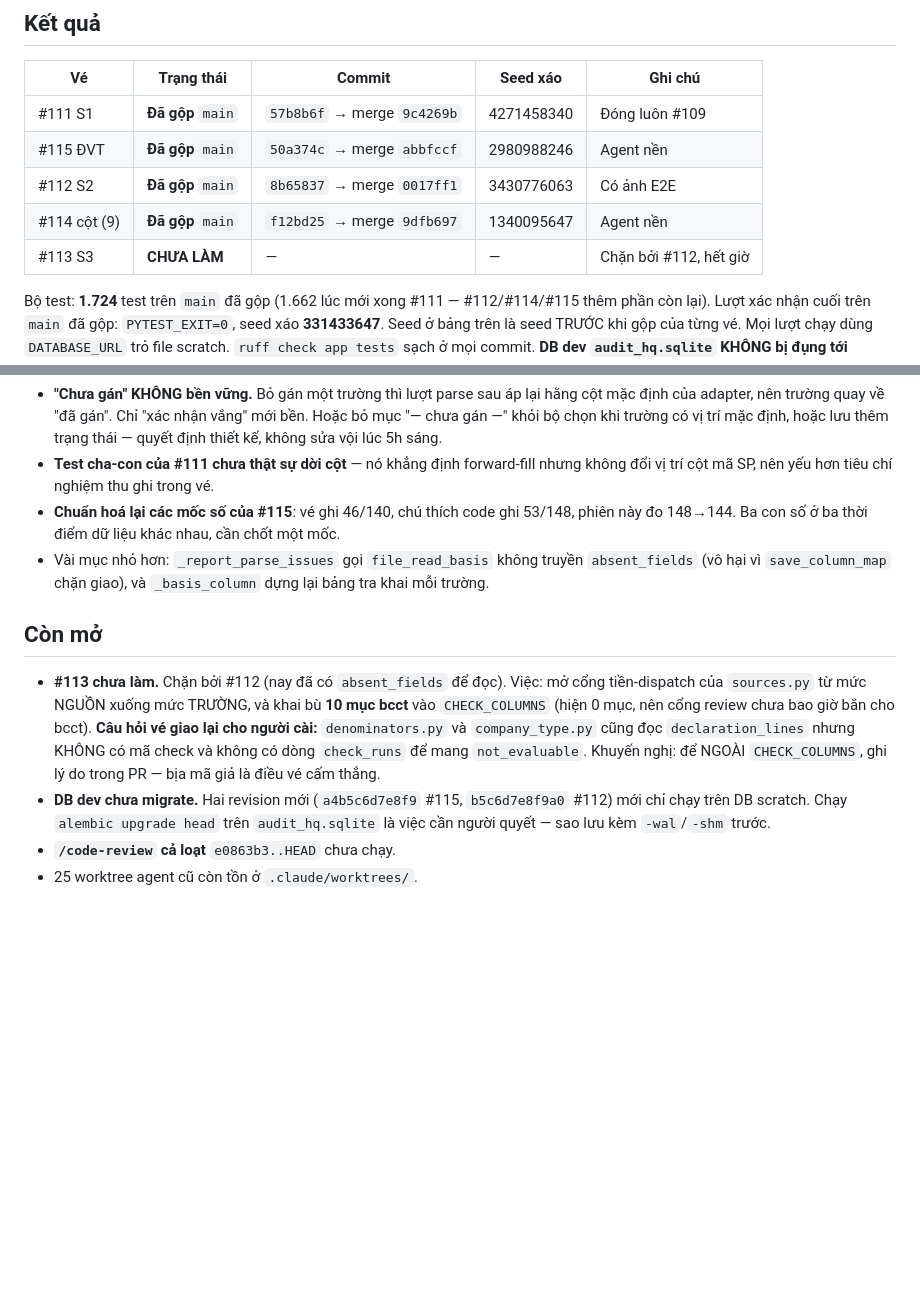
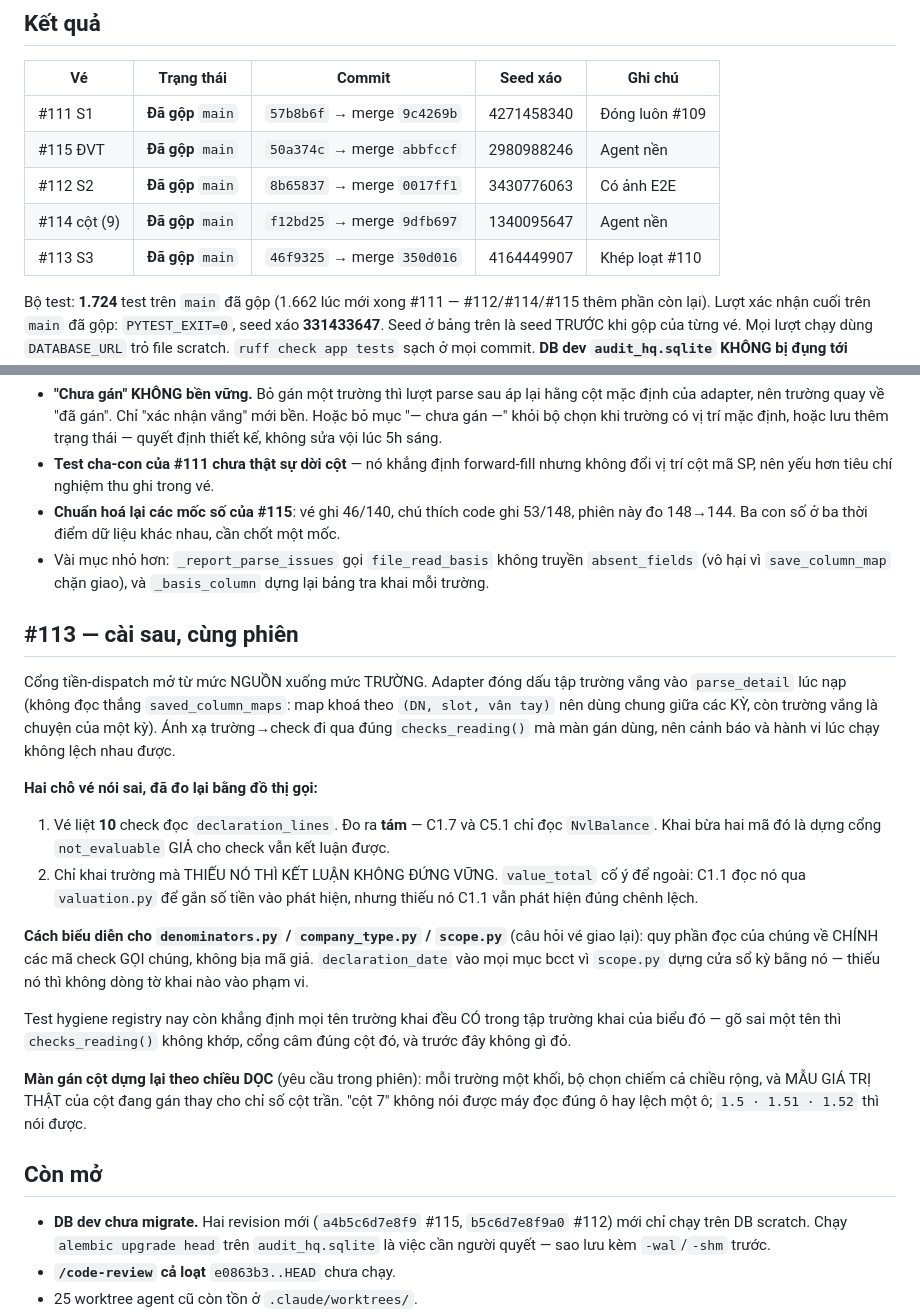
Before and after one commit to TinsuAI/audit-hq-mvp, a Markdown page: .ai/sessions/2026-08-08-implement-111-115-bon-ve.md, 2 parts joined by grey strips. Rendered like a GitHub page; blank space fills up the shorter version.

Commit message:
docs(session): record #113 and close out the #110 series

```diff
--- a/.ai/sessions/2026-08-08-implement-111-115-bon-ve.md
+++ b/.ai/sessions/2026-08-08-implement-111-115-bon-ve.md
@@ -11,7 +11,7 @@ Phiên chạy không người trực. Yêu cầu: cài hết loạt vé sinh ra
 | #115 ĐVT | **Đã gộp** `main` | `50a374c` → merge `abbfccf` | 2980988246 | Agent nền |
 | #112 S2 | **Đã gộp** `main` | `8b65837` → merge `0017ff1` | 3430776063 | Có ảnh E2E |
 | #114 cột (9) | **Đã gộp** `main` | `f12bd25` → merge `9dfb697` | 1340095647 | Agent nền |
-| #113 S3 | **CHƯA LÀM** | — | — | Chặn bởi #112, hết giờ |
+| #113 S3 | **Đã gộp** `main` | `46f9325` → merge `350d016` | 4164449907 | Khép loạt #110 |
 
 Bộ test: **1.724** test trên `main` đã gộp (1.662 lúc mới xong #111 — #112/#114/#115
 thêm phần còn lại). Lượt xác nhận cuối trên `main` đã gộp: `PYTEST_EXIT=0`, seed xáo
@@ -139,15 +139,38 @@ Chạy sau khi gộp. **Đã sửa trong phiên** (kèm test cắn được):
   `absent_fields` (vô hại vì `save_column_map` chặn giao), và `_basis_column` dựng lại
   bảng tra khai mỗi trường.
 
+## #113 — cài sau, cùng phiên
+
+Cổng tiền-dispatch mở từ mức NGUỒN xuống mức TRƯỜNG. Adapter đóng dấu tập trường vắng
+vào `parse_detail` lúc nạp (không đọc thẳng `saved_column_maps`: map khoá theo
+`(DN, slot, vân tay)` nên dùng chung giữa các KỲ, còn trường vắng là chuyện của một kỳ).
+Ánh xạ trường→check đi qua đúng `checks_reading()` mà màn gán dùng, nên cảnh báo và hành
+vi lúc chạy không lệch nhau được.
+
+**Hai chỗ vé nói sai, đã đo lại bằng đồ thị gọi:**
+
+1. Vé liệt **10** check đọc `declaration_lines`. Đo ra **tám** — C1.7 và C5.1 chỉ đọc
+   `NvlBalance`. Khai bừa hai mã đó là dựng cổng `not_evaluable` GIẢ cho check vẫn kết
+   luận được.
+2. Chỉ khai trường mà THIẾU NÓ THÌ KẾT LUẬN KHÔNG ĐỨNG VỮNG. `value_total` cố ý để
+   ngoài: C1.1 đọc nó qua `valuation.py` để gắn số tiền vào phát hiện, nhưng thiếu nó
+   C1.1 vẫn phát hiện đúng chênh lệch.
+
+**Cách biểu diễn cho `denominators.py` / `company_type.py` / `scope.py`** (câu hỏi vé
+giao lại): quy phần đọc của chúng về CHÍNH các mã check GỌI chúng, không bịa mã giả.
+`declaration_date` vào mọi mục bcct vì `scope.py` dựng cửa sổ kỳ bằng nó — thiếu nó thì
+không dòng tờ khai nào vào phạm vi.
+
+Test hygiene registry nay còn khẳng định mọi tên trường khai đều CÓ trong tập trường khai
+của biểu đó — gõ sai một tên thì `checks_reading()` không khớp, cổng câm đúng cột đó, và
+trước đây không gì đỏ.
+
+**Màn gán cột dựng lại theo chiều DỌC** (yêu cầu trong phiên): mỗi trường một khối, bộ
+chọn chiếm cả chiều rộng, và MẪU GIÁ TRỊ THẬT của cột đang gán thay cho chỉ số cột trần.
+"cột 7" không nói được máy đọc đúng ô hay lệch một ô; `1.5 · 1.51 · 1.52` thì nói được.
+
 ## Còn mở
 
-- **#113 chưa làm.** Chặn bởi #112 (nay đã có `absent_fields` để đọc). Việc: mở cổng
-  tiền-dispatch của `sources.py` từ mức NGUỒN xuống mức TRƯỜNG, và khai bù **10 mục bcct**
-  vào `CHECK_COLUMNS` (hiện 0 mục, nên cổng review chưa bao giờ bắn cho bcct).
-  **Câu hỏi vé giao lại cho người cài:** `denominators.py` và `company_type.py` cũng đọc
-  `declaration_lines` nhưng KHÔNG có mã check và không có dòng `check_runs` để mang
-  `not_evaluable`. Khuyến nghị: để NGOÀI `CHECK_COLUMNS`, ghi lý do trong PR — bịa mã giả
-  là điều vé cấm thẳng.
 - **DB dev chưa migrate.** Hai revision mới (`a4b5c6d7e8f9` #115, `b5c6d7e8f9a0` #112)
   mới chỉ chạy trên DB scratch. Chạy `alembic upgrade head` trên `audit_hq.sqlite` là
   việc cần người quyết — sao lưu kèm `-wal`/`-shm` trước.
```
Also changed, not shown: .ai/STATUS.md (+12 -11 lines).
